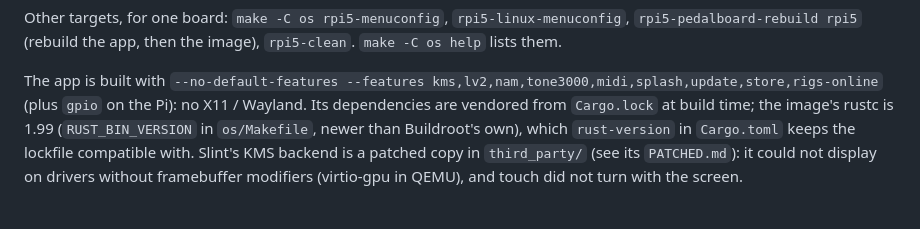
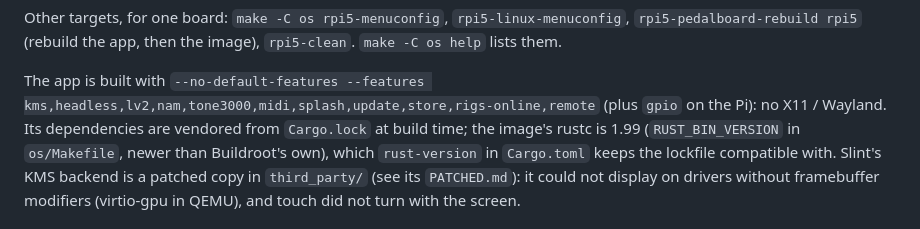
Before and after one commit to Siryu6/OpenRig, a Markdown page: docs/OS.md, the part around the change. Drawn GitHub-style.

```diff
--- a/docs/OS.md
+++ b/docs/OS.md
@@ -52,8 +52,8 @@ Other targets, for one board: `make -C os rpi5-menuconfig`,
 then the image), `rpi5-clean`. `make -C os help` lists them.
 
 The app is built with `--no-default-features --features
-kms,lv2,nam,tone3000,midi,splash,update,store,rigs-online` (plus `gpio` on the Pi): no X11 /
-Wayland. Its
+kms,headless,lv2,nam,tone3000,midi,splash,update,store,rigs-online,remote` (plus
+`gpio` on the Pi): no X11 / Wayland. Its
 dependencies are vendored from `Cargo.lock` at build time; the image's rustc
 is 1.99 (`RUST_BIN_VERSION` in `os/Makefile`, newer than Buildroot's own),
 which `rust-version` in `Cargo.toml` keeps the lockfile compatible with.
```
Also changed, not shown: README.md (+2 -3 lines).
